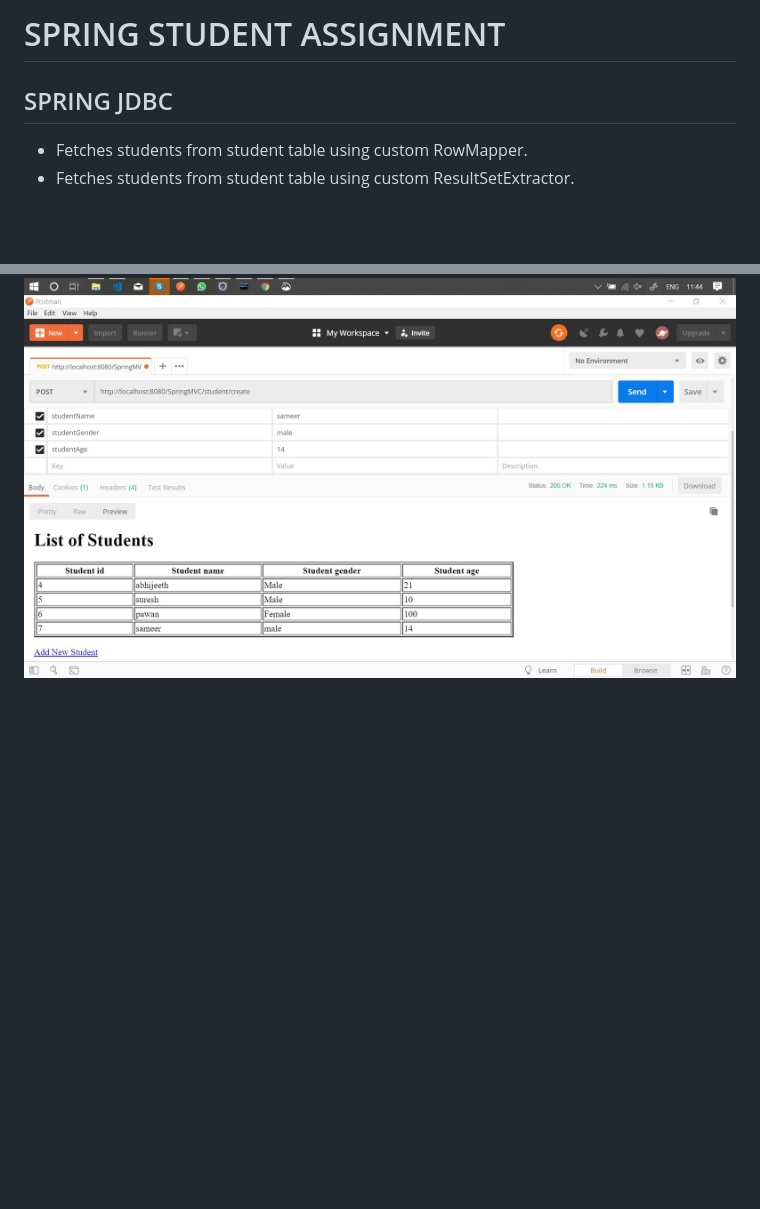
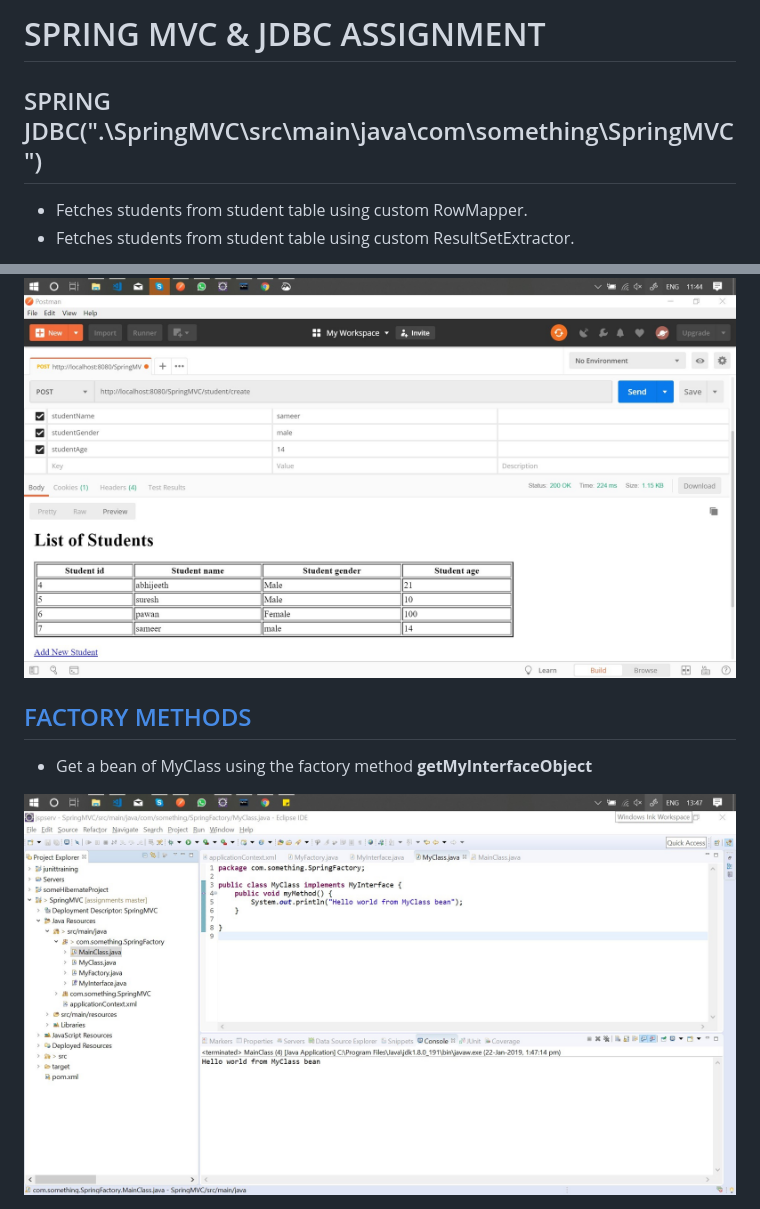
Before and after one commit to abhijeeth-accolite/assignments, a Markdown page: Assignment-18-01_(SPRING)/README.md, 2 parts joined by grey strips. Rendered like a GitHub page; pictures changed too: Assignment-18-01_(SPRING)/results/FactoryMethodsOutput.jpg (added); blank space fills up the shorter version.

Commit message:
added factory methods

```diff
--- a/Assignment-18-01_(SPRING)/README.md
+++ b/Assignment-18-01_(SPRING)/README.md
@@ -1,6 +1,6 @@
-# SPRING STUDENT ASSIGNMENT
+# SPRING MVC & JDBC ASSIGNMENT
 
-## SPRING JDBC
+## SPRING JDBC(".\SpringMVC\src\main\java\com\something\SpringMVC")
 
 - Fetches students from student table using custom RowMapper.
 - Fetches students from student table using custom ResultSetExtractor.
@@ -14,3 +14,9 @@
 - shows all students on GET request sent to ".../student/index" route
 
 <img src="./results/PostmanRequest.jpg">
+
+## [FACTORY METHODS](".\SpringMVC\src\main\java\com\something\SpringFactory")
+
+- Get a bean of MyClass using the factory method **getMyInterfaceObject**
+
+<img src="./results/FactoryMethodsOutput.jpg">
```
Also changed, not shown: other parts of Assignment-18-01_(SPRING)/README.md (+1 -1 lines), 5 other files.
